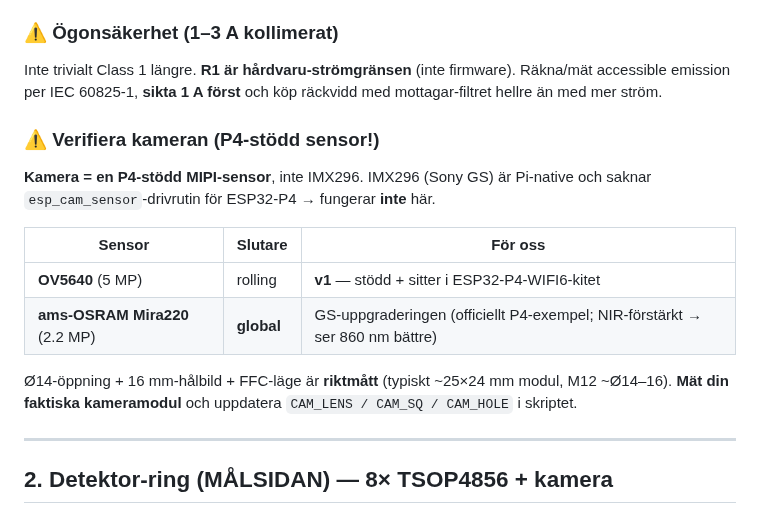
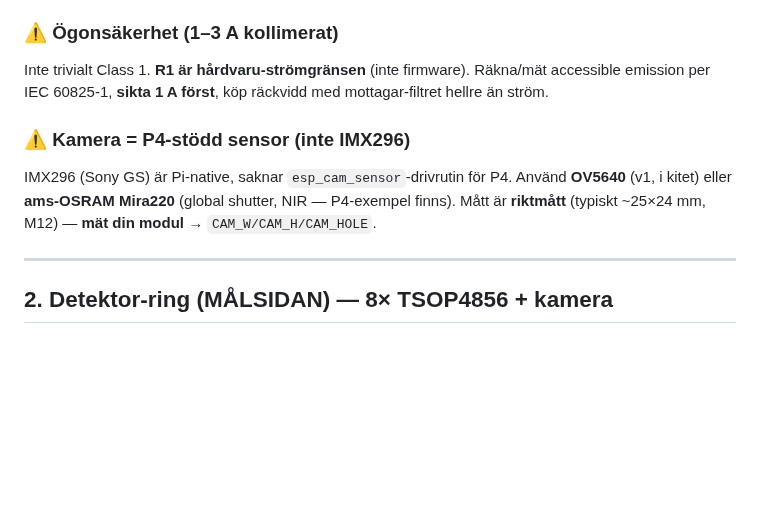
Before and after one commit to robinandreeklund-collab/Strilas, a Markdown page: hardware/README.md, the part around one of its changes. Rendered like a GitHub page; blank space fills up the shorter version.

```diff
--- a/hardware/README.md
+++ b/hardware/README.md
@@ -41,22 +48,14 @@ fiducial-konstellation** som andra kameror kan pose:a på (även i mörker).
 
 ### ⚠️ Ögonsäkerhet (1–3 A kollimerat)
 
-Inte trivialt Class 1 längre. **R1 är hårdvaru-strömgränsen** (inte firmware). Räkna/mät
-accessible emission per IEC 60825-1, **sikta 1 A först** och köp räckvidd med mottagar-filtret
-hellre än med mer ström.
+Inte trivialt Class 1. **R1 är hårdvaru-strömgränsen** (inte firmware). Räkna/mät accessible
+emission per IEC 60825-1, **sikta 1 A först**, köp räckvidd med mottagar-filtret hellre än ström.
 
-### ⚠️ Verifiera kameran (P4-stödd sensor!)
+### ⚠️ Kamera = P4-stödd sensor (inte IMX296)
 
-**Kamera = en P4-stödd MIPI-sensor**, inte IMX296. IMX296 (Sony GS) är Pi-native och saknar
-`esp_cam_sensor`-drivrutin för ESP32-P4 → fungerar **inte** här.
-
-| Sensor | Slutare | För oss |
-|---|---|---|
-| **OV5640** (5 MP) | rolling | **v1** — stödd + sitter i ESP32-P4-WIFI6-kitet |
-| **ams-OSRAM Mira220** (2.2 MP) | **global** | GS-uppgraderingen (officiellt P4-exempel; NIR-förstärkt → ser 860 nm bättre) |
-
-Ø14-öppning + 16 mm-hålbild + FFC-läge är **riktmått** (typiskt ~25×24 mm modul, M12 ~Ø14–16).
-**Mät din faktiska kameramodul** och uppdatera `CAM_LENS / CAM_SQ / CAM_HOLE` i skriptet.
+IMX296 (Sony GS) är Pi-native, saknar `esp_cam_sensor`-drivrutin för P4. Använd **OV5640**
+(v1, i kitet) eller **ams-OSRAM Mira220** (global shutter, NIR — P4-exempel finns). Mått är
+**riktmått** (typiskt ~25×24 mm, M12) — **mät din modul** → `CAM_W/CAM_H/CAM_HOLE`.
 
 ---
 
```
Also changed, not shown: other parts of hardware/README.md (+23 -16 lines), hardware/weapon-emitter-camera-860nm.png, 1 other file.
